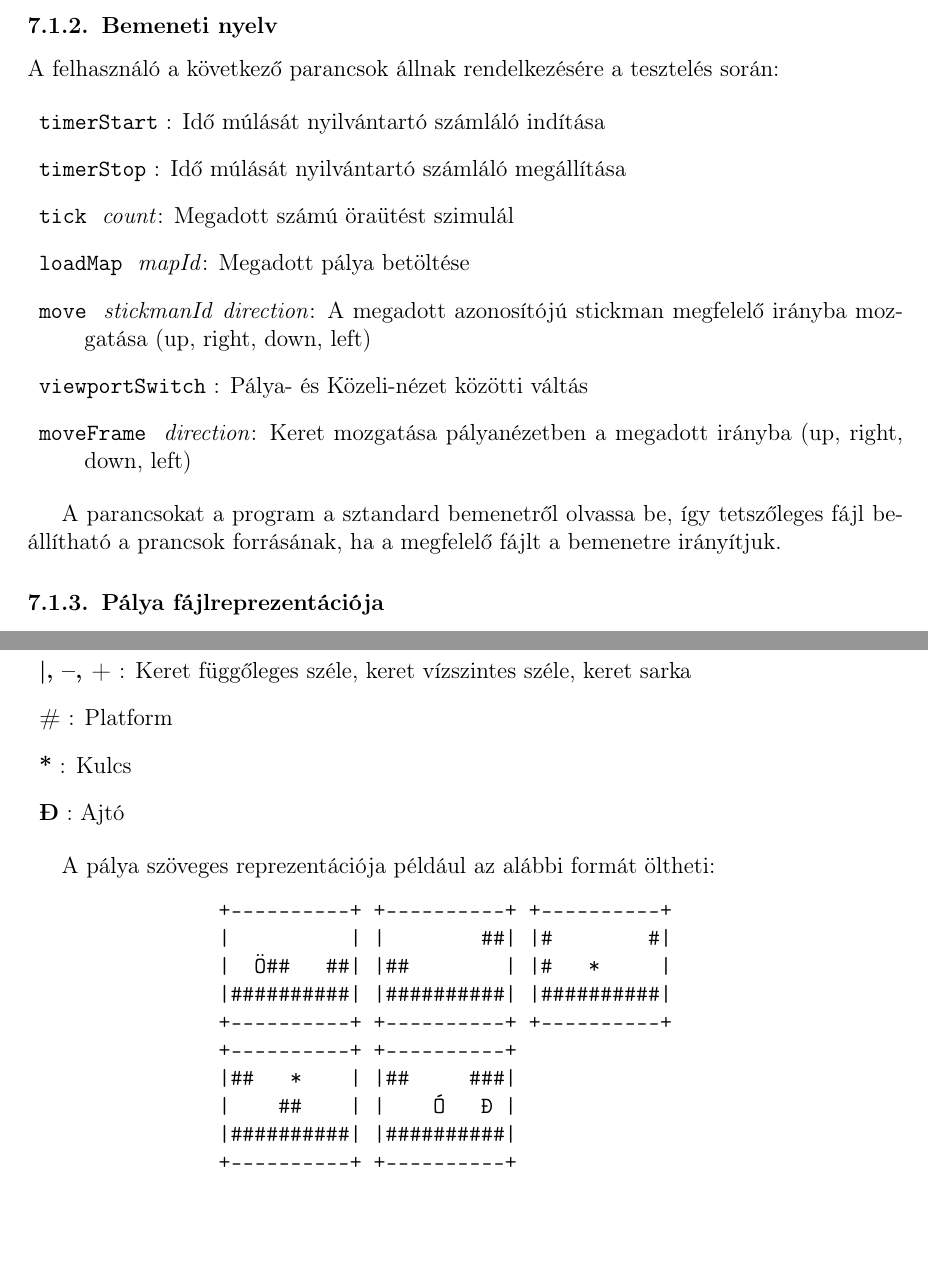
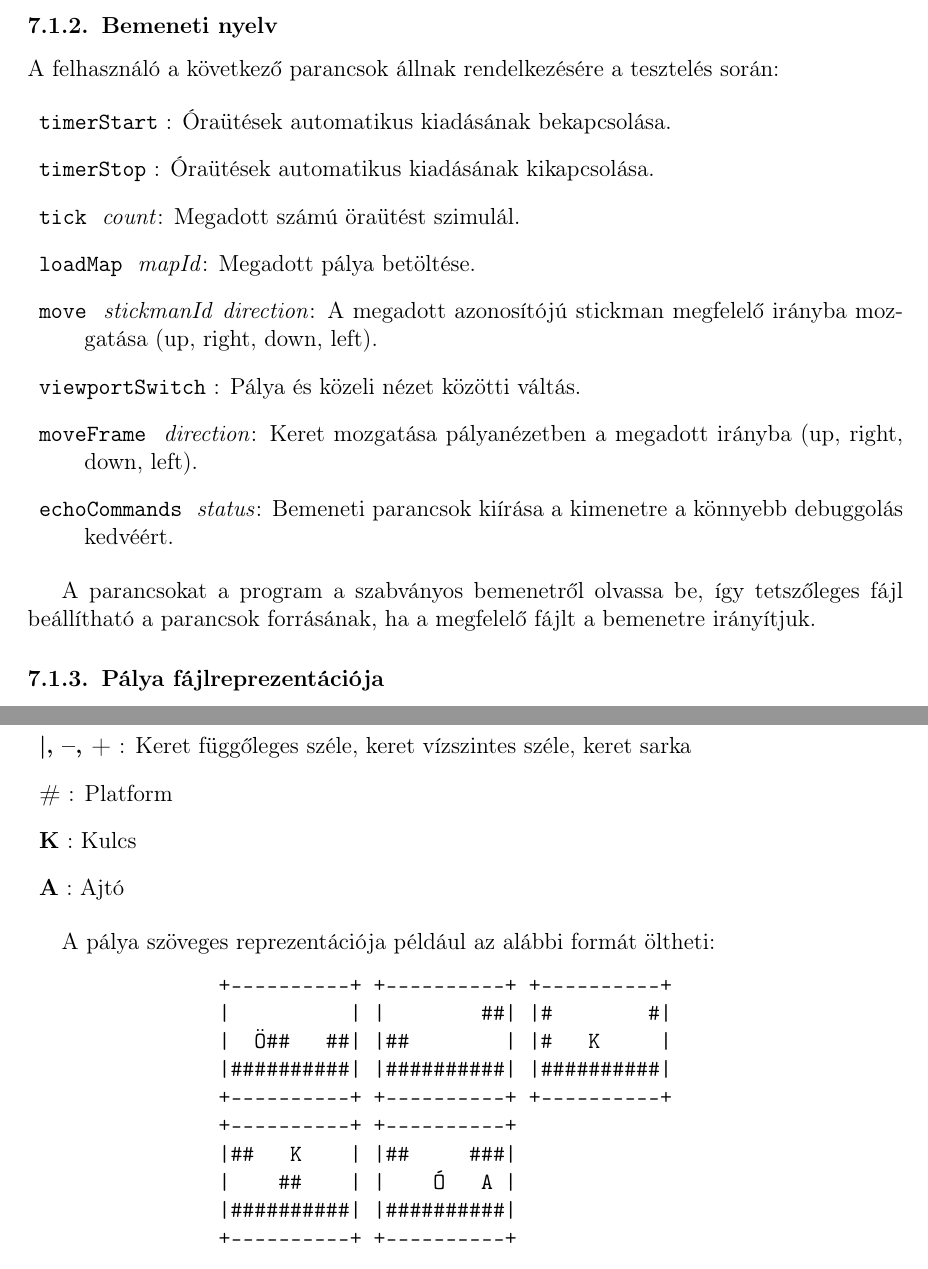
Before and after one commit to nandinc/Continuity, a LaTeX document (docs/07/07.tex): two parts of pages 2 and 3 of 8, joined at a grey line, cut so that both start at the same text, the shorter picture padded with empty space. Compiled offline with pdfLaTeX.

Commit message:
Minor changes here and there in the documentation.

```diff
--- a/docs/07/07.tex
+++ b/docs/07/07.tex
@@ -27,16 +27,17 @@
 
 	    \newcommand{\cmd}[1]{\item{\texttt{#1}} }
 	    \begin{description}
-	        \cmd{timerStart}: Idő múlását nyilvántartó számláló indítása
-	        \cmd{timerStop}: Idő múlását nyilvántartó számláló megállítása
-	        \cmd{tick} \emph{count}: Megadott számú öraütést szimulál
-	        \cmd{loadMap} \emph{mapId}: Megadott pálya betöltése
-	        \cmd{move} \emph{stickmanId} \emph{direction}: A megadott azonosítójú stickman megfelelő irányba mozgatása (up, right, down, left)
-	        \cmd{viewportSwitch}: Pálya- és Közeli-nézet közötti váltás
-	        \cmd{moveFrame} \emph{direction}: Keret mozgatása pályanézetben a megadott irányba (up, right, down, left)
+	        \cmd{timerStart}: Óraütések automatikus kiadásának bekapcsolása.
+	        \cmd{timerStop}: Óraütések automatikus kiadásának kikapcsolása.
+	        \cmd{tick} \emph{count}: Megadott számú öraütést szimulál.
+	        \cmd{loadMap} \emph{mapId}: Megadott pálya betöltése.
+	        \cmd{move} \emph{stickmanId} \emph{direction}: A megadott azonosítójú stickman megfelelő irányba mozgatása (up, right, down, left).
+	        \cmd{viewportSwitch}: Pálya és közeli nézet közötti váltás.
+	        \cmd{moveFrame} \emph{direction}: Keret mozgatása pályanézetben a megadott irányba (up, right, down, left).
+	        \cmd{echoCommands} \emph{status}: Bemeneti parancsok kiírása a kimenetre a könnyebb debuggolás kedvéért.
         \end{description}
 
-        A parancsokat a program a sztandard bemenetről olvassa be, így tetszőleges fájl beállítható a prancsok forrásának, ha a megfelelő fájlt a bemenetre irányítjuk.
+        A parancsokat a program a szabványos bemenetről olvassa be, így tetszőleges fájl beállítható a parancsok forrásának, ha a megfelelő fájlt a bemenetre irányítjuk.
 
         \subsubsection{Pálya fájlreprezentációja}
         %Ha szükséges, meg kell adni a konfigurációs (pl. pályaképet megadó) fájlok nyelvtanát is.
@@ -53,8 +54,8 @@
 	        \frameitem{Ö, Ó}: A stickmanek
 	        \frameitem{|, --, +}: Keret függőleges széle, keret vízszintes széle, keret sarka
 	        \frameitem{\#}: Platform
-	        \frameitem{*}: Kulcs
-	        \frameitem{Đ}: Ajtó
+	        \frameitem{K}: Kulcs
+	        \frameitem{A}: Ajtó
         \end{description}
 
         A pálya szöveges reprezentációja például az alábbi formát öltheti:
@@ -65,12 +66,12 @@
 		\begin{verbatim}
                 +----------+ +----------+ +----------+
                 |          | |        ##| |#        #|
-                |  Ö##   ##| |##        | |#   *     |
+                |  Ö##   ##| |##        | |#   K     |
                 |##########| |##########| |##########|
                 +----------+ +----------+ +----------+
                 +----------+ +----------+
-                |##   *    | |##     ###|
-                |    ##    | |    Ó   Đ |
+                |##   K    | |##     ###|
+                |    ##    | |    Ó   A |
                 |##########| |##########|
                 +----------+ +----------+
 		\end{verbatim}
```
